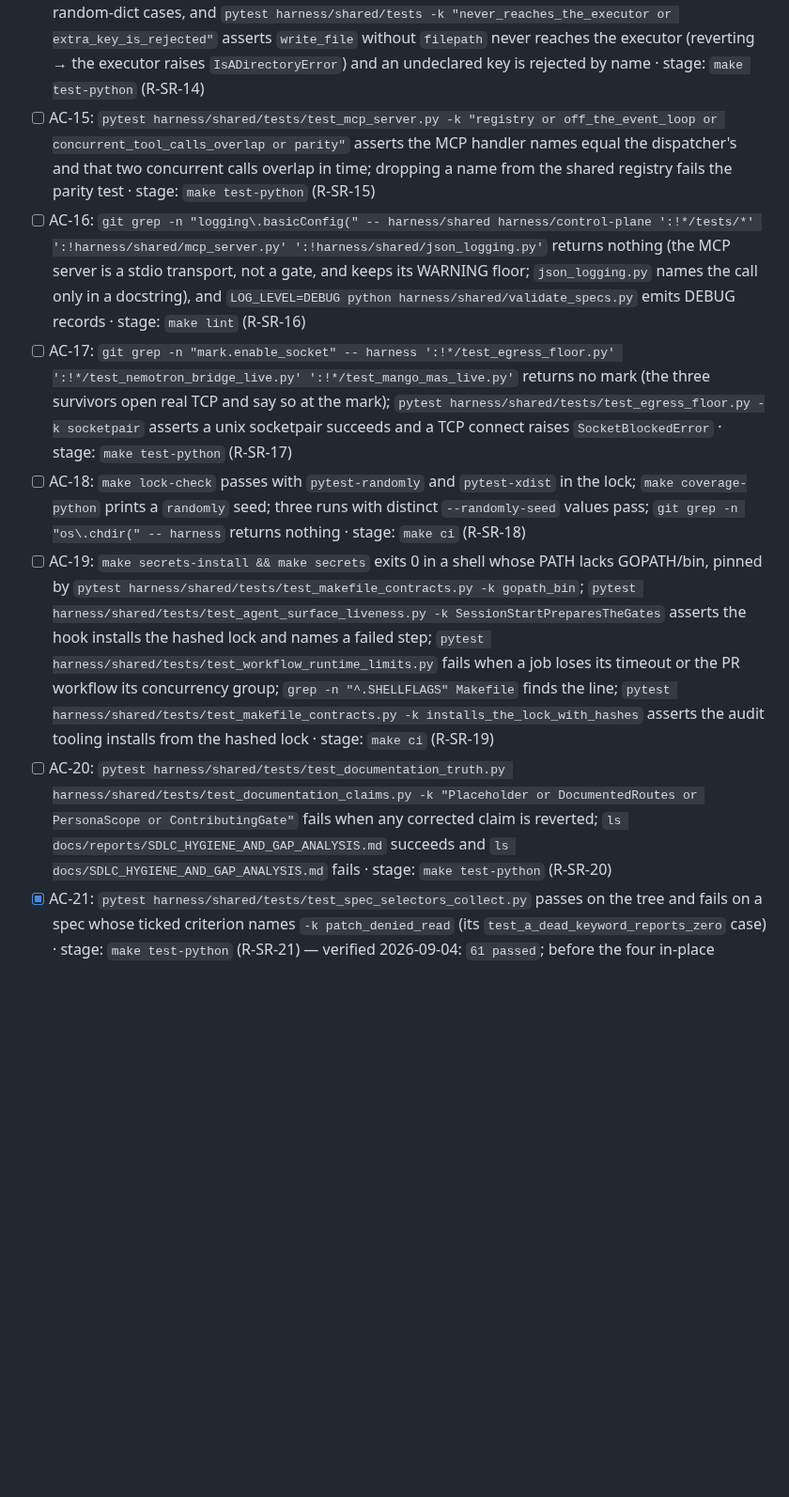
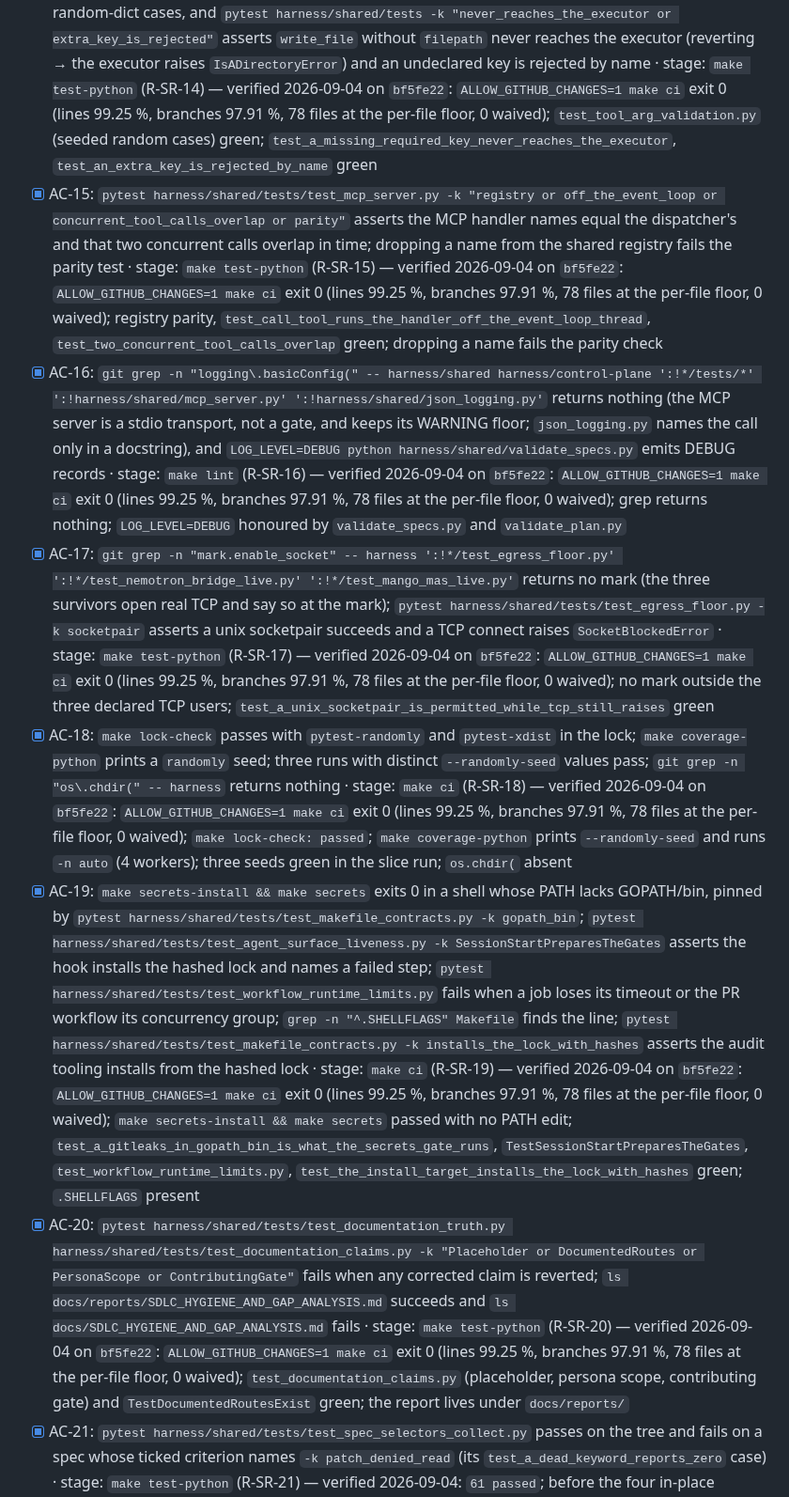
Before and after one commit to ianshank/Mango_Code_Agent-Harness, a Markdown page: docs/specs/2026-standards-remediation-plan.md, the part around one of its changes. Shown at 94% size. Rendered like a GitHub page; blank space fills up the shorter version.

```diff
--- a/docs/specs/2026-standards-remediation-plan.md
+++ b/docs/specs/2026-standards-remediation-plan.md
@@ -315,25 +323,30 @@ names the audit finding or closed-plan requirement it carries.
       asserts `write_file` without `filepath` never reaches the executor
       (reverting → the executor raises `IsADirectoryError`) and an undeclared
       key is rejected by name · stage: `make test-python` (R-SR-14)
-- [ ] AC-15: `pytest harness/shared/tests/test_mcp_server.py -k "registry or off_the_event_loop or concurrent_tool_calls_overlap or parity"`
+      — verified 2026-09-04 on `bf5fe22`: `ALLOW_GITHUB_CHANGES=1 make ci` exit 0 (lines 99.25 %, branches 97.91 %, 78 files at the per-file floor, 0 waived); `test_tool_arg_validation.py` (seeded random cases) green; `test_a_missing_required_key_never_reaches_the_executor`, `test_an_extra_key_is_rejected_by_name` green
+- [x] AC-15: `pytest harness/shared/tests/test_mcp_server.py -k "registry or off_the_event_loop or concurrent_tool_calls_overlap or parity"`
       asserts the MCP handler names equal the dispatcher's and that two
       concurrent calls overlap in time; dropping a name from the shared registry
       fails the parity test · stage: `make test-python` (R-SR-15)
-- [ ] AC-16: `git grep -n "logging\.basicConfig(" -- harness/shared harness/control-plane ':!*/tests/*' ':!harness/shared/mcp_server.py' ':!harness/shared/json_logging.py'`
+      — verified 2026-09-04 on `bf5fe22`: `ALLOW_GITHUB_CHANGES=1 make ci` exit 0 (lines 99.25 %, branches 97.91 %, 78 files at the per-file floor, 0 waived); registry parity, `test_call_tool_runs_the_handler_off_the_event_loop_thread`, `test_two_concurrent_tool_calls_overlap` green; dropping a name fails the parity check
+- [x] AC-16: `git grep -n "logging\.basicConfig(" -- harness/shared harness/control-plane ':!*/tests/*' ':!harness/shared/mcp_server.py' ':!harness/shared/json_logging.py'`
       returns nothing (the MCP server is a stdio transport, not a gate, and
       keeps its WARNING floor; `json_logging.py` names the call only in a
       docstring), and `LOG_LEVEL=DEBUG python harness/shared/validate_specs.py`
       emits DEBUG records · stage: `make lint` (R-SR-16)
-- [ ] AC-17: `git grep -n "mark.enable_socket" -- harness ':!*/test_egress_floor.py' ':!*/test_nemotron_bridge_live.py' ':!*/test_mango_mas_live.py'`
+      — verified 2026-09-04 on `bf5fe22`: `ALLOW_GITHUB_CHANGES=1 make ci` exit 0 (lines 99.25 %, branches 97.91 %, 78 files at the per-file floor, 0 waived); grep returns nothing; `LOG_LEVEL=DEBUG` honoured by `validate_specs.py` and `validate_plan.py`
+- [x] AC-17: `git grep -n "mark.enable_socket" -- harness ':!*/test_egress_floor.py' ':!*/test_nemotron_bridge_live.py' ':!*/test_mango_mas_live.py'`
       returns no mark (the three survivors open real TCP and say so at the
       mark); `pytest harness/shared/tests/test_egress_floor.py -k socketpair`
       asserts a unix socketpair succeeds and a TCP connect raises
       `SocketBlockedError` · stage: `make test-python` (R-SR-17)
-- [ ] AC-18: `make lock-check` passes with `pytest-randomly` and `pytest-xdist` in
+      — verified 2026-09-04 on `bf5fe22`: `ALLOW_GITHUB_CHANGES=1 make ci` exit 0 (lines 99.25 %, branches 97.91 %, 78 files at the per-file floor, 0 waived); no mark outside the three declared TCP users; `test_a_unix_socketpair_is_permitted_while_tcp_still_raises` green
+- [x] AC-18: `make lock-check` passes with `pytest-randomly` and `pytest-xdist` in
       the lock; `make coverage-python` prints a `randomly` seed; three runs with
       distinct `--randomly-seed` values pass; `git grep -n "os\.chdir(" -- harness`
       returns nothing · stage: `make ci` (R-SR-18)
-- [ ] AC-19: `make secrets-install && make secrets` exits 0 in a shell whose PATH
+      — verified 2026-09-04 on `bf5fe22`: `ALLOW_GITHUB_CHANGES=1 make ci` exit 0 (lines 99.25 %, branches 97.91 %, 78 files at the per-file floor, 0 waived); `make lock-check: passed`; `make coverage-python` prints `--randomly-seed` and runs `-n auto` (4 workers); three seeds green in the slice run; `os.chdir(` absent
+- [x] AC-19: `make secrets-install && make secrets` exits 0 in a shell whose PATH
       lacks GOPATH/bin, pinned by `pytest harness/shared/tests/test_makefile_contracts.py -k gopath_bin`;
       `pytest harness/shared/tests/test_agent_surface_liveness.py -k SessionStartPreparesTheGates`
       asserts the hook installs the hashed lock and names a failed step;
@@ -342,10 +355,12 @@ names the audit finding or closed-plan requirement it carries.
       `grep -n "^.SHELLFLAGS" Makefile` finds the line;
       `pytest harness/shared/tests/test_makefile_contracts.py -k installs_the_lock_with_hashes`
       asserts the audit tooling installs from the hashed lock · stage: `make ci` (R-SR-19)
-- [ ] AC-20: `pytest harness/shared/tests/test_documentation_truth.py harness/shared/tests/test_documentation_claims.py -k "Placeholder or DocumentedRoutes or PersonaScope or ContributingGate"`
+      — verified 2026-09-04 on `bf5fe22`: `ALLOW_GITHUB_CHANGES=1 make ci` exit 0 (lines 99.25 %, branches 97.91 %, 78 files at the per-file floor, 0 waived); `make secrets-install && make secrets` passed with no PATH edit; `test_a_gitleaks_in_gopath_bin_is_what_the_secrets_gate_runs`, `TestSessionStartPreparesTheGates`, `test_workflow_runtime_limits.py`, `test_the_install_target_installs_the_lock_with_hashes` green; `.SHELLFLAGS` present
+- [x] AC-20: `pytest harness/shared/tests/test_documentation_truth.py harness/shared/tests/test_documentation_claims.py -k "Placeholder or DocumentedRoutes or PersonaScope or ContributingGate"`
       fails when any corrected claim is reverted; `ls docs/reports/SDLC_HYGIENE_AND_GAP_ANALYSIS.md`
       succeeds and `ls docs/SDLC_HYGIENE_AND_GAP_ANALYSIS.md` fails
       · stage: `make test-python` (R-SR-20)
+      — verified 2026-09-04 on `bf5fe22`: `ALLOW_GITHUB_CHANGES=1 make ci` exit 0 (lines 99.25 %, branches 97.91 %, 78 files at the per-file floor, 0 waived); `test_documentation_claims.py` (placeholder, persona scope, contributing gate) and `TestDocumentedRoutesExist` green; the report lives under `docs/reports/`
 - [x] AC-21: `pytest harness/shared/tests/test_spec_selectors_collect.py` passes on
       the tree and fails on a spec whose ticked criterion names `-k patch_denied_read`
       (its `test_a_dead_keyword_reports_zero` case) · stage: `make test-python`
```
Also changed, not shown: other parts of docs/specs/2026-standards-remediation-plan.md (+17 -9 lines).
